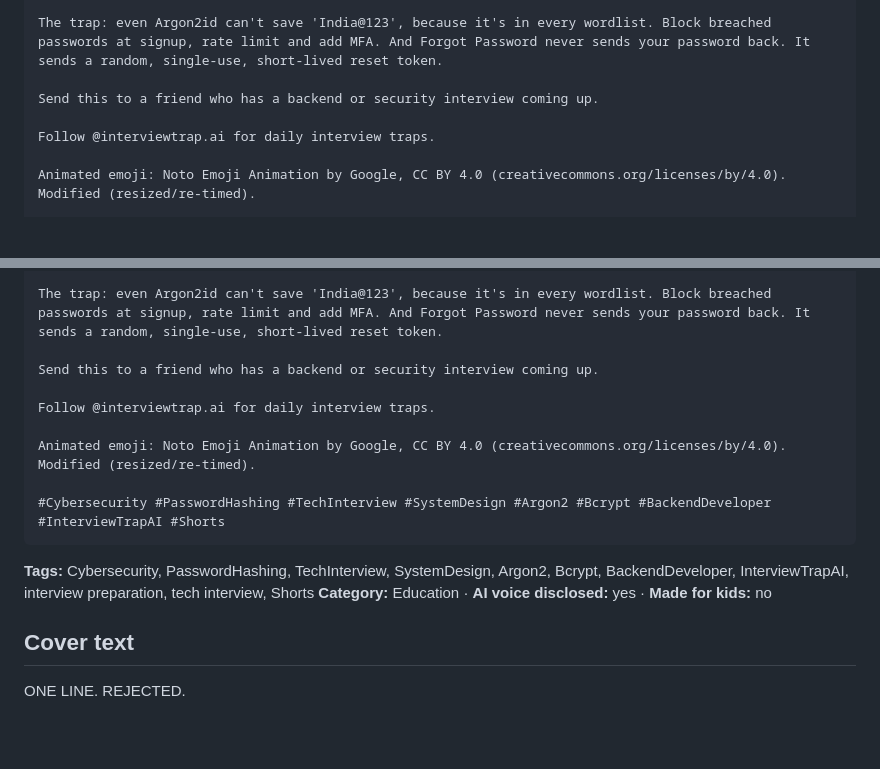
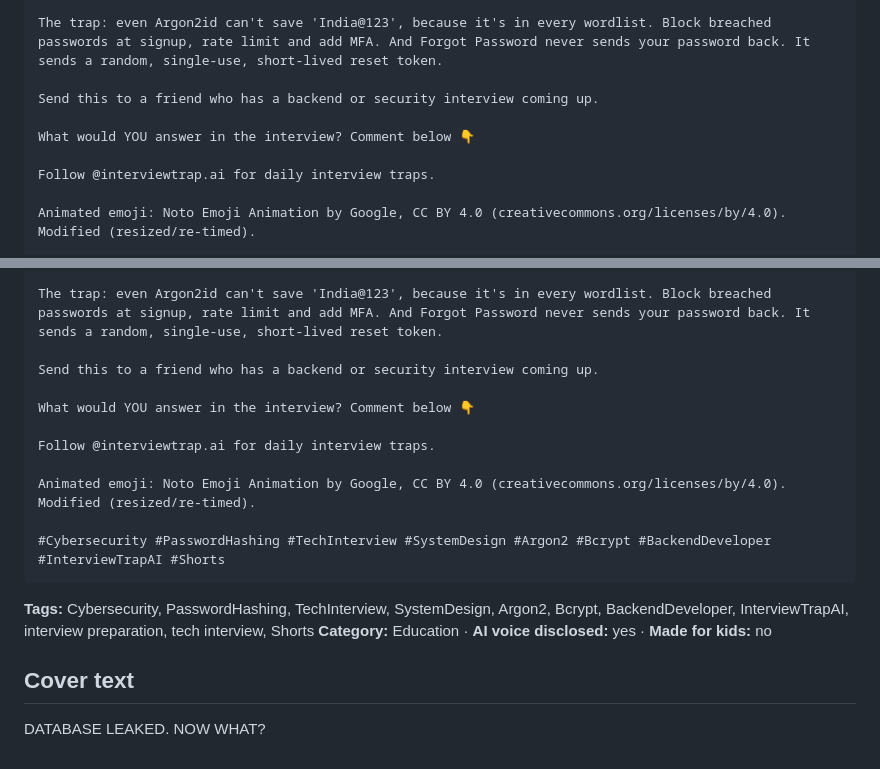
Before and after one commit to PunithVT/career-ops, a Markdown page: interview-prep-videos/posts/password-storage-why-we-encrypt-passwords-gets-y-001.md, 2 parts joined by grey strips. GitHub-like rendering; blank space fills up the shorter version.

Commit message:
EP16: post details + subtitles

```diff
--- a/interview-prep-videos/posts/password-storage-why-we-encrypt-passwords-gets-y-001.md
+++ b/interview-prep-videos/posts/password-storage-why-we-encrypt-passwords-gets-y-001.md
@@ -20,6 +20,8 @@ The trap: even Argon2id can't save 'India@123', because it's in every wordlist.
 
 Send this to a friend who has a backend or security interview coming up.
 
+What would YOU answer in the interview? Comment below 👇
+
 Follow @interviewtrap.ai for daily interview traps.
 
 Animated emoji: Noto Emoji Animation by Google, CC BY 4.0 (creativecommons.org/licenses/by/4.0). Modified (resized/re-timed).
@@ -40,6 +42,8 @@ The trap: even Argon2id can't save 'India@123', because it's in every wordlist.
 
 Send this to a friend who has a backend or security interview coming up.
 
+What would YOU answer in the interview? Comment below 👇
+
 Follow @interviewtrap.ai for daily interview traps.
 
 Animated emoji: Noto Emoji Animation by Google, CC BY 4.0 (creativecommons.org/licenses/by/4.0). Modified (resized/re-timed).
@@ -50,4 +54,4 @@ Animated emoji: Noto Emoji Animation by Google, CC BY 4.0 (creativecommons.org/l
 **Category:** Education · **AI voice disclosed:** yes · **Made for kids:** no
 
 ## Cover text
-ONE LINE. REJECTED.
+DATABASE LEAKED. NOW WHAT?
```
